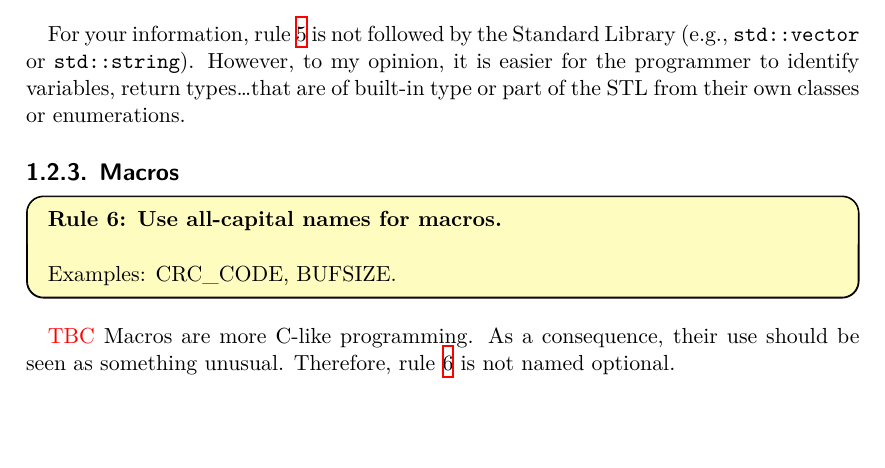
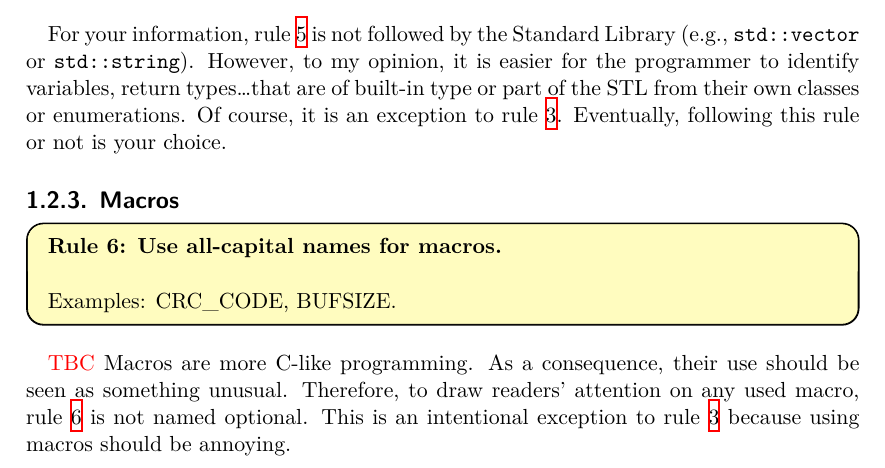
Before and after one commit to Arkh42/Play_with_Cpp, a LaTeX book (Documentation/Guideline/Guideline__Cpp.tex, which reads Documentation/Guideline/Latex/PART_conv/CHAP__Name.tex): part of page 10 of 13, cut so that both start at the same text, the shorter picture padded with empty space. Compiled offline with XeLaTeX.

Commit message:
Minor update: highlight the exceptions to the rule "avoid capital letters".

```diff
--- a/Documentation/Guideline/Latex/PART_conv/CHAP__Name.tex
+++ b/Documentation/Guideline/Latex/PART_conv/CHAP__Name.tex
@@ -63,6 +63,8 @@ Of course, we may apply them for other things but, in general, we will mainly fa
 
 		For your information, \cref{RUL::Name:user_defined} is not followed by the Standard Library (e.g., \verb|std::vector| or \verb|std::string|).
 		However, to my opinion, it is easier for the programmer to identify variables, return types\dots that are of built-in type or part of the STL from their own classes or enumerations.
+		Of course, it is an exception to \cref{RUL::Name:avoid_capitals}.
+		Eventually, following this rule or not is your choice.
 
 
 	\subsection{Macros}
@@ -75,4 +77,5 @@ Of course, we may apply them for other things but, in general, we will mainly fa
 		\textcolor{red}{TBC}
 		Macros are more C-like programming.
 		As a consequence, their use should be seen as something unusual.
-		Therefore, \cref{RUL::Name:macro} is not named optional.
+		Therefore, to draw readers' attention on any used macro, \cref{RUL::Name:macro} is not named optional.
+		This is an intentional exception to \cref{RUL::Name:avoid_capitals} because using macros should be annoying.
```
Also changed, not shown: Documentation/Guideline/Guideline__Cpp.pdf.
